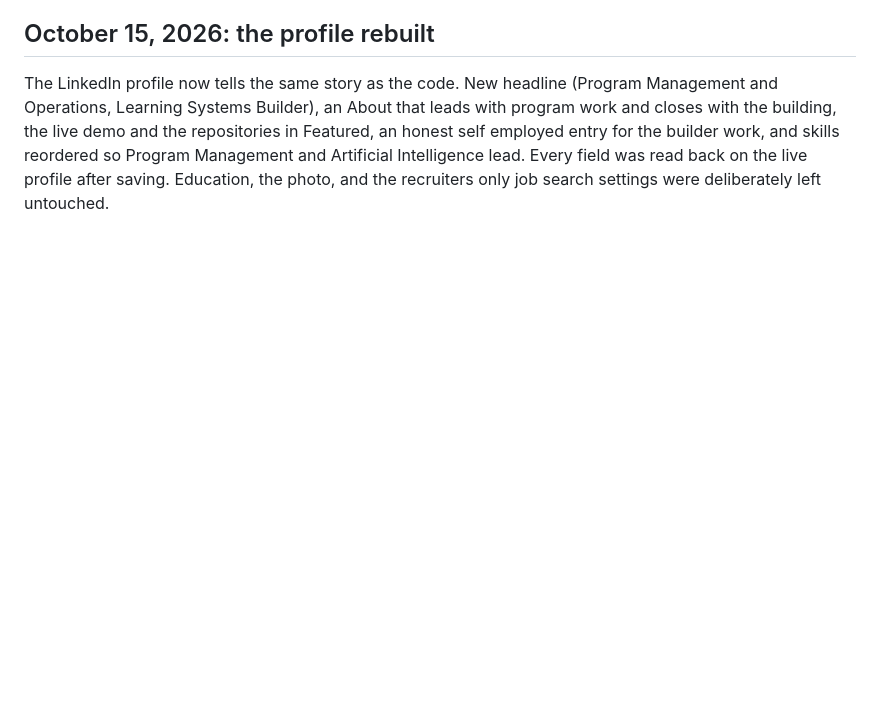
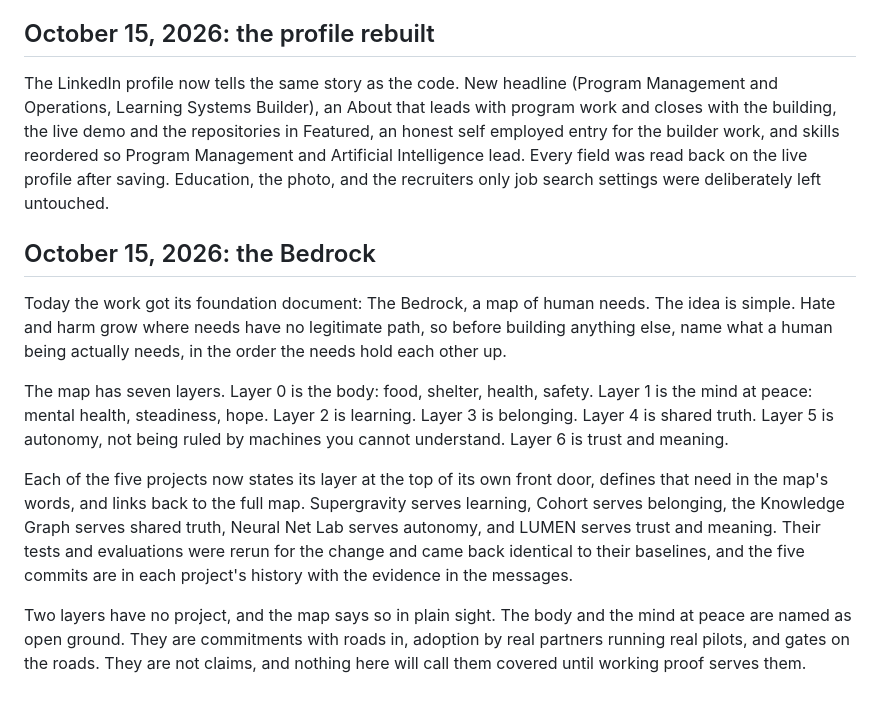
Before and after one commit to auroracommons/auroracommons, a Markdown page: PROGRESS.md, the part around the change. Drawn GitHub-style; blank space fills up the shorter version.

```diff
--- a/PROGRESS.md
+++ b/PROGRESS.md
@@ -43,3 +43,13 @@ One entry per work session. Every entry separates what shipped from what the pro
 ## October 15, 2026: the profile rebuilt
 
 The LinkedIn profile now tells the same story as the code. New headline (Program Management and Operations, Learning Systems Builder), an About that leads with program work and closes with the building, the live demo and the repositories in Featured, an honest self employed entry for the builder work, and skills reordered so Program Management and Artificial Intelligence lead. Every field was read back on the live profile after saving. Education, the photo, and the recruiters only job search settings were deliberately left untouched.
+
+## October 15, 2026: the Bedrock
+
+Today the work got its foundation document: The Bedrock, a map of human needs. The idea is simple. Hate and harm grow where needs have no legitimate path, so before building anything else, name what a human being actually needs, in the order the needs hold each other up.
+
+The map has seven layers. Layer 0 is the body: food, shelter, health, safety. Layer 1 is the mind at peace: mental health, steadiness, hope. Layer 2 is learning. Layer 3 is belonging. Layer 4 is shared truth. Layer 5 is autonomy, not being ruled by machines you cannot understand. Layer 6 is trust and meaning.
+
+Each of the five projects now states its layer at the top of its own front door, defines that need in the map's words, and links back to the full map. Supergravity serves learning, Cohort serves belonging, the Knowledge Graph serves shared truth, Neural Net Lab serves autonomy, and LUMEN serves trust and meaning. Their tests and evaluations were rerun for the change and came back identical to their baselines, and the five commits are in each project's history with the evidence in the messages.
+
+Two layers have no project, and the map says so in plain sight. The body and the mind at peace are named as open ground. They are commitments with roads in, adoption by real partners running real pilots, and gates on the roads. They are not claims, and nothing here will call them covered until working proof serves them.
```
Also changed, not shown: NEEDS.md (added, +67 -0 lines), README.md (+1 -0 lines).
